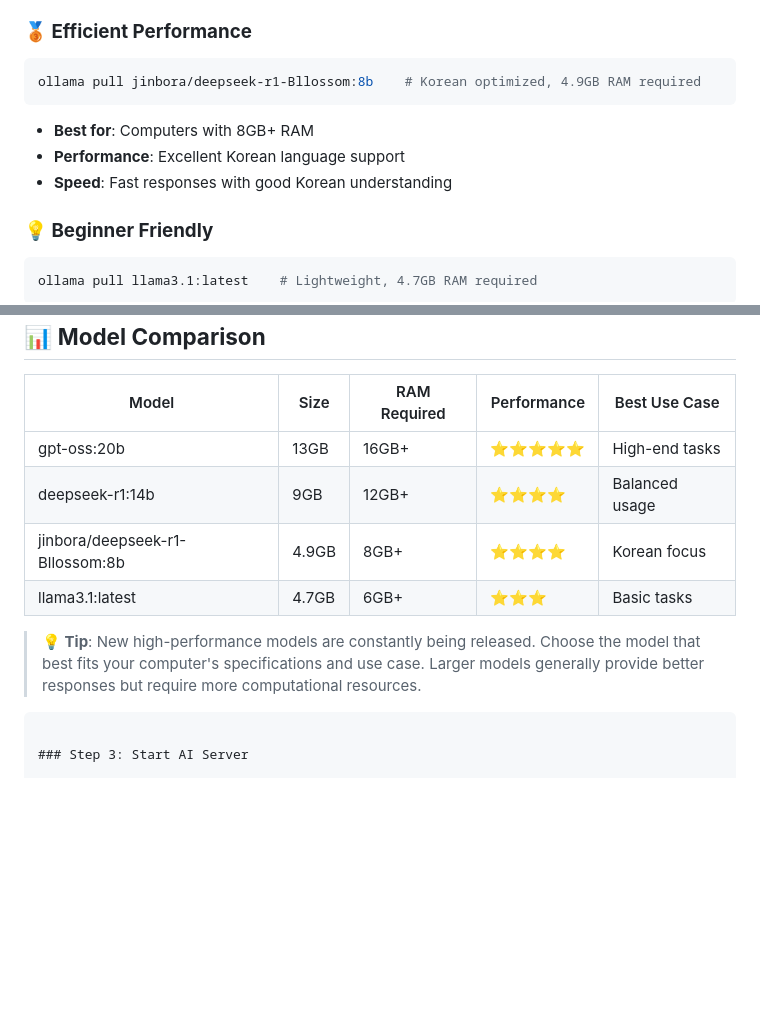
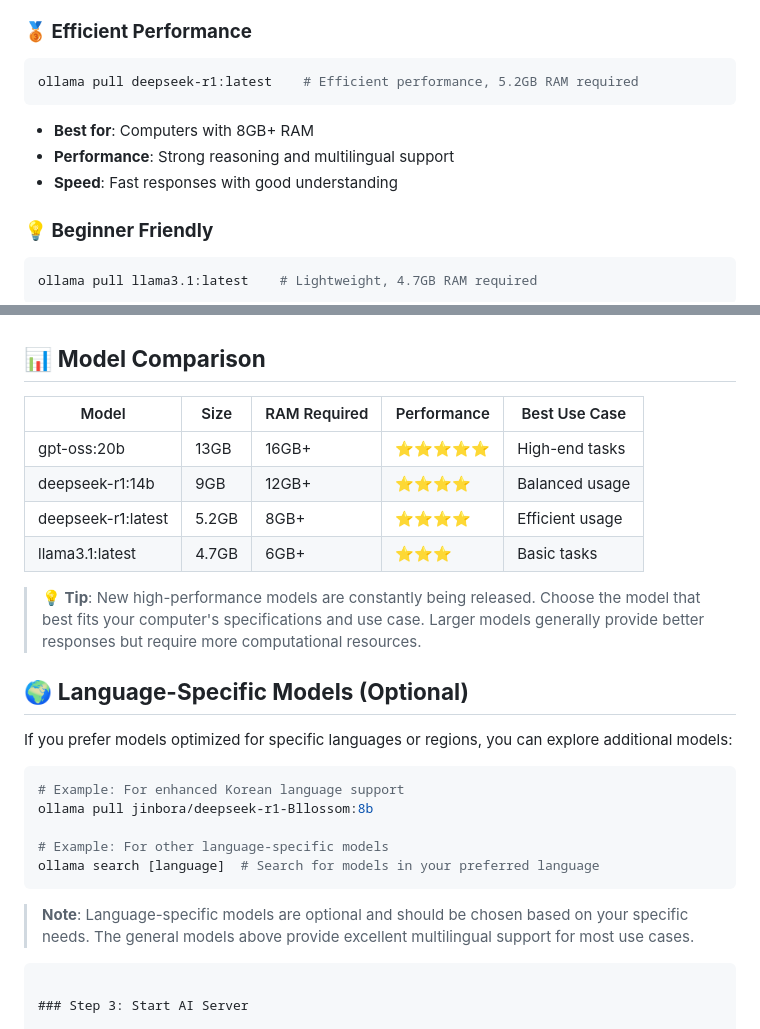
Before and after one commit to musichien/kairos, a Markdown page: README.md, 2 parts joined by grey strips. Rendered like a GitHub page; blank space fills up the shorter version.

Commit message:
Remove Language Bias and Add Inclusive Model Selection
- Removed jinbora/deepseek-r1-Bllossom:8b from main recommendations to avoid language bias
- Replaced with deepseek-r1:latest (5.2GB) for efficient performance category
- Updated model comparison table with neutral language descriptions
- Added new 'Language-Specific Models (Optional)' section
- Provided examples for language-specific model selection without bias
- Emphasized that language-specific models are optional
- Maintained international inclusivity while allowing customization
- Added guidance for users to search for their preferred language models

````diff
--- a/README.md
+++ b/README.md
@@ -154,11 +154,11 @@ ollama pull deepseek-r1:14b    # Great performance, 9GB RAM required
 
 ### **🥉 Efficient Performance**
 ```bash
-ollama pull jinbora/deepseek-r1-Bllossom:8b    # Korean optimized, 4.9GB RAM required
+ollama pull deepseek-r1:latest    # Efficient performance, 5.2GB RAM required
 ```
 - **Best for**: Computers with 8GB+ RAM
-- **Performance**: Excellent Korean language support
-- **Speed**: Fast responses with good Korean understanding
+- **Performance**: Strong reasoning and multilingual support
+- **Speed**: Fast responses with good understanding
 
 ### **💡 Beginner Friendly**
 ```bash
@@ -173,10 +173,24 @@ ollama pull llama3.1:latest    # Lightweight, 4.7GB RAM required
 |-------|------|-------------|-------------|---------------|
 | gpt-oss:20b | 13GB | 16GB+ | ⭐⭐⭐⭐⭐ | High-end tasks |
 | deepseek-r1:14b | 9GB | 12GB+ | ⭐⭐⭐⭐ | Balanced usage |
-| jinbora/deepseek-r1-Bllossom:8b | 4.9GB | 8GB+ | ⭐⭐⭐⭐ | Korean focus |
+| deepseek-r1:latest | 5.2GB | 8GB+ | ⭐⭐⭐⭐ | Efficient usage |
 | llama3.1:latest | 4.7GB | 6GB+ | ⭐⭐⭐ | Basic tasks |
 
 > **💡 Tip**: New high-performance models are constantly being released. Choose the model that best fits your computer's specifications and use case. Larger models generally provide better responses but require more computational resources.
+
+## 🌍 **Language-Specific Models (Optional)**
+
+If you prefer models optimized for specific languages or regions, you can explore additional models:
+
+```bash
+# Example: For enhanced Korean language support
+ollama pull jinbora/deepseek-r1-Bllossom:8b
+
+# Example: For other language-specific models
+ollama search [language]  # Search for models in your preferred language
+```
+
+> **Note**: Language-specific models are optional and should be chosen based on your specific needs. The general models above provide excellent multilingual support for most use cases.
 ```
 
 ### Step 3: Start AI Server
````
